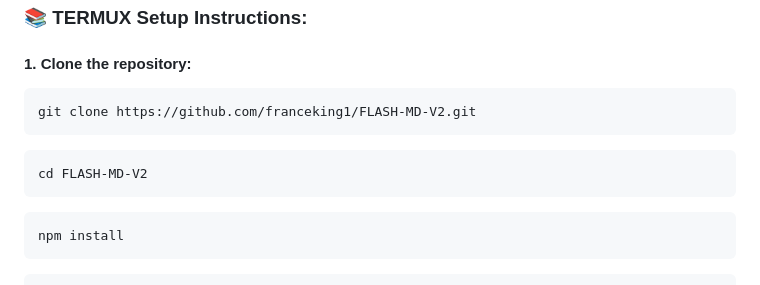
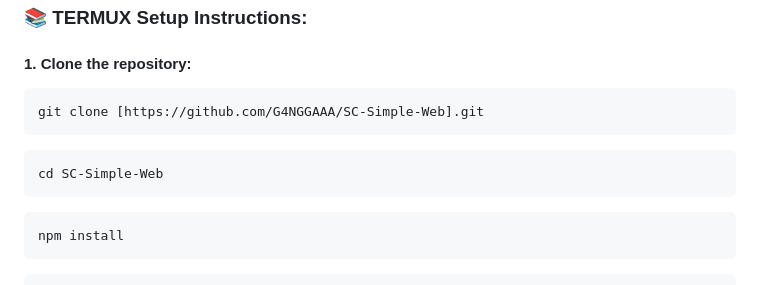
Before and after one commit to G4NGGAAA/SC-Simple-Web, a Markdown page: README.md, the part around the change. Drawn GitHub-style.

````diff
--- a/README.md
+++ b/README.md
@@ -25,10 +25,10 @@
 #### 1. Clone the repository:
 
 ```bash
-git clone https://github.com/franceking1/FLASH-MD-V2.git
+git clone [https://github.com/G4NGGAAA/SC-Simple-Web].git
 ```
 ```bash
-cd FLASH-MD-V2
+cd SC-Simple-Web
 ```
 ```bash
 npm install
````
